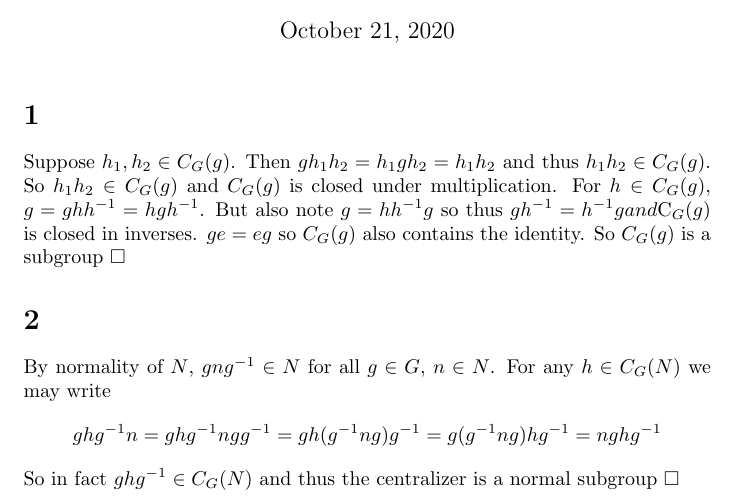
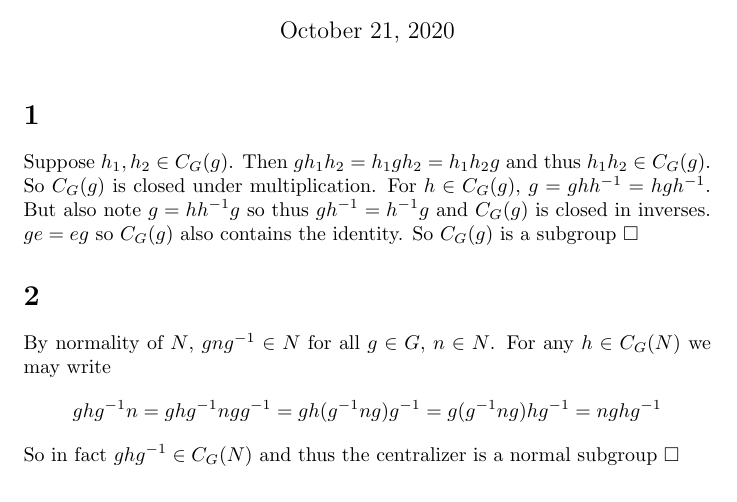
Before and after one commit to Victor-C-Zhang/latex-math, a LaTeX document (m451/ws11.tex): part of the page, cut so that both start at the same text. Compiled offline with pdfLaTeX.

Commit message:
451 ws11 adjustment

```diff
--- a/m451/ws11.tex
+++ b/m451/ws11.tex
@@ -37,8 +37,8 @@
 % \end{center}
 
 \section{}
-Suppose $h_1, h_2 \in C_G(g)$. Then $gh_1h_2 = h_1gh_2 = h_1h_2$ and thus $h_1h_2 \in C_G(g)$. So $h_1h_2 \in C_G(g)$ and $C_G(g)$ is closed under multiplication.
-For $h \in C_G(g)$, $g = ghh^{-1} = hgh^{-1}$. But also note $g = hh^{-1}g$ so thus $gh^{-1} = h^{-1}g and $C_G(g)$ is closed in inverses.
+Suppose $h_1, h_2 \in C_G(g)$. Then $gh_1h_2 = h_1gh_2 = h_1h_2g$ and thus $h_1h_2 \in C_G(g)$. So $C_G(g)$ is closed under multiplication.
+For $h \in C_G(g)$, $g = ghh^{-1} = hgh^{-1}$. But also note $g = hh^{-1}g$ so thus $gh^{-1} = h^{-1}g$ and $C_G(g)$ is closed in inverses.
 $ge = eg$ so $C_G(g)$ also contains the identity. So $C_G(g)$ is a subgroup $\Box$
 
 \section{}
```
